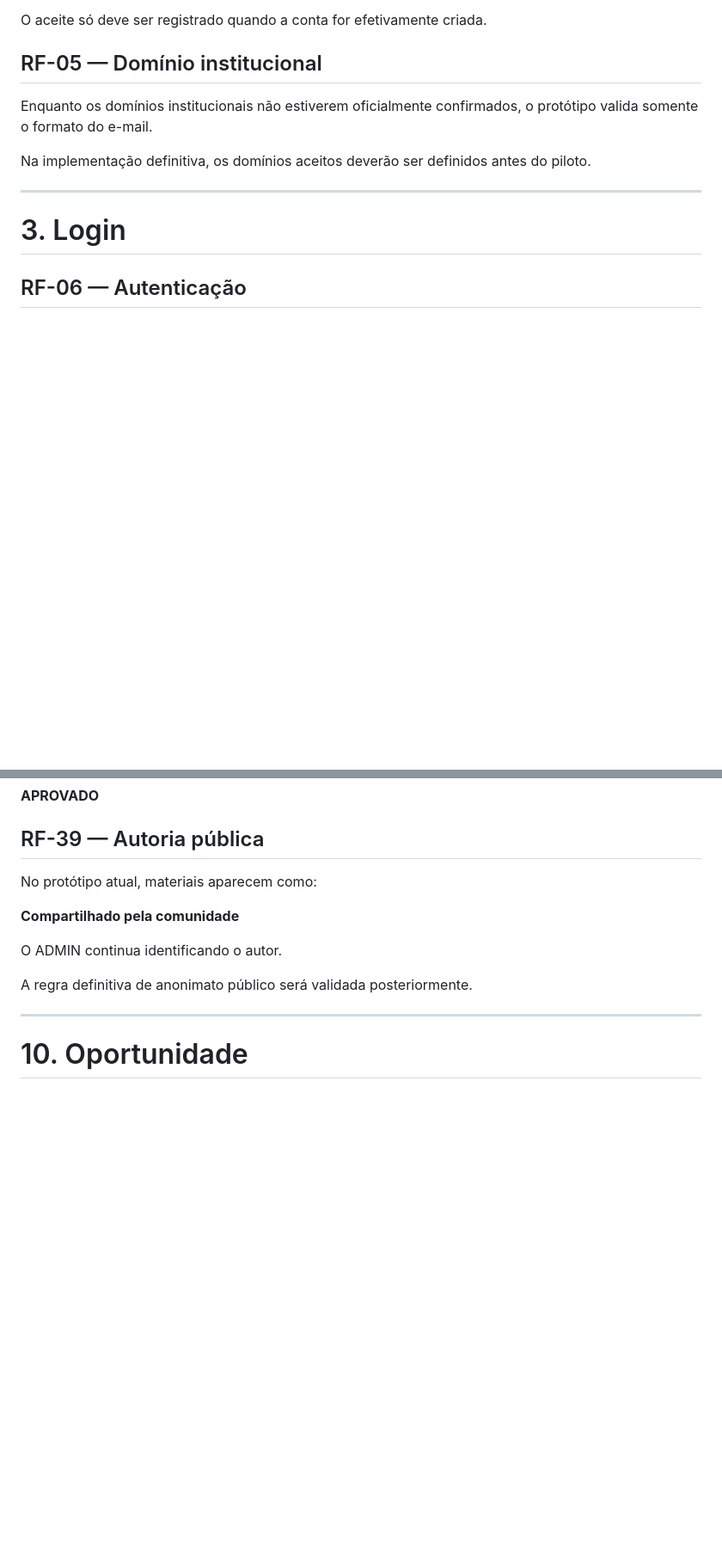
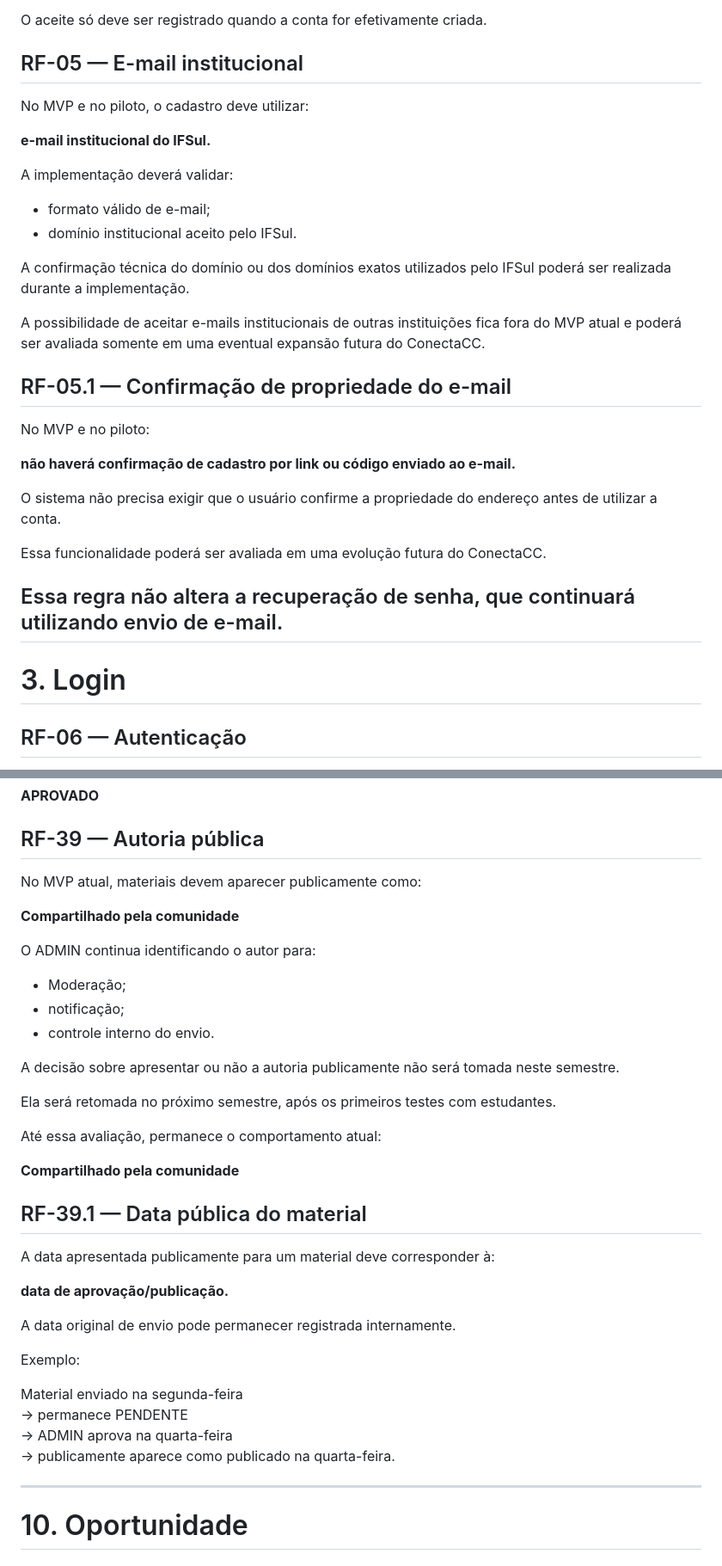
Before and after one commit to vivibiazus/Conecta-CC, a Markdown page: docs/requisitos.md, 2 parts joined by grey strips. Shown at 86% size. GitHub-like rendering; blank space fills up the shorter version.

Commit message:
Update requisitos.md
docs: atualiza requisitos após decisões do MVP

```diff
--- a/docs/requisitos.md
+++ b/docs/requisitos.md
@@ -103,12 +103,32 @@ O aceite deve possuir:
 
 O aceite só deve ser registrado quando a conta for efetivamente criada.
 
-## RF-05 — Domínio institucional
+## RF-05 — E-mail institucional
 
-Enquanto os domínios institucionais não estiverem oficialmente confirmados, o protótipo valida somente o formato do e-mail.
+No MVP e no piloto, o cadastro deve utilizar:
 
-Na implementação definitiva, os domínios aceitos deverão ser definidos antes do piloto.
+**e-mail institucional do IFSul.**
 
+A implementação deverá validar:
+
+- formato válido de e-mail;
+- domínio institucional aceito pelo IFSul.
+
+A confirmação técnica do domínio ou dos domínios exatos utilizados pelo IFSul poderá ser realizada durante a implementação.
+
+A possibilidade de aceitar e-mails institucionais de outras instituições fica fora do MVP atual e poderá ser avaliada somente em uma eventual expansão futura do ConectaCC.
+
+## RF-05.1 — Confirmação de propriedade do e-mail
+
+No MVP e no piloto:
+
+**não haverá confirmação de cadastro por link ou código enviado ao e-mail.**
+
+O sistema não precisa exigir que o usuário confirme a propriedade do endereço antes de utilizar a conta.
+
+Essa funcionalidade poderá ser avaliada em uma evolução futura do ConectaCC.
+
+Essa regra não altera a recuperação de senha, que continuará utilizando envio de e-mail.
 ---
 
 # 3. Login
@@ -365,13 +411,38 @@ Só pode aparecer publicamente depois de:
 
 ## RF-39 — Autoria pública
 
-No protótipo atual, materiais aparecem como:
+No MVP atual, materiais devem aparecer publicamente como:
 
 **Compartilhado pela comunidade**
 
-O ADMIN continua identificando o autor.
+O ADMIN continua identificando o autor para:
 
-A regra definitiva de anonimato público será validada posteriormente.
+- Moderação;
+- notificação;
+- controle interno do envio.
+
+A decisão sobre apresentar ou não a autoria publicamente não será tomada neste semestre.
+
+Ela será retomada no próximo semestre, após os primeiros testes com estudantes.
+
+Até essa avaliação, permanece o comportamento atual:
+
+**Compartilhado pela comunidade**
+
+## RF-39.1 — Data pública do material
+
+A data apresentada publicamente para um material deve corresponder à:
+
+**data de aprovação/publicação.**
+
+A data original de envio pode permanecer registrada internamente.
+
+Exemplo:
+
+Material enviado na segunda-feira
+→ permanece PENDENTE
+→ ADMIN aprova na quarta-feira
+→ publicamente aparece como publicado na quarta-feira.
 
 ---
 
```
Also changed, not shown: other parts of docs/requisitos.md (+44 -2 lines).
